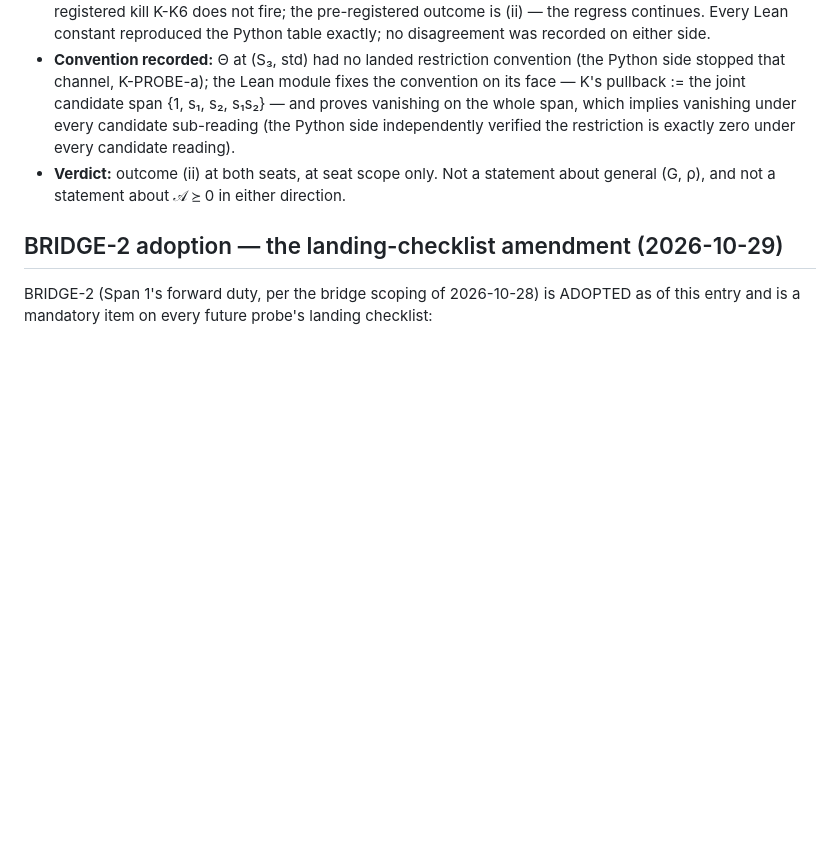
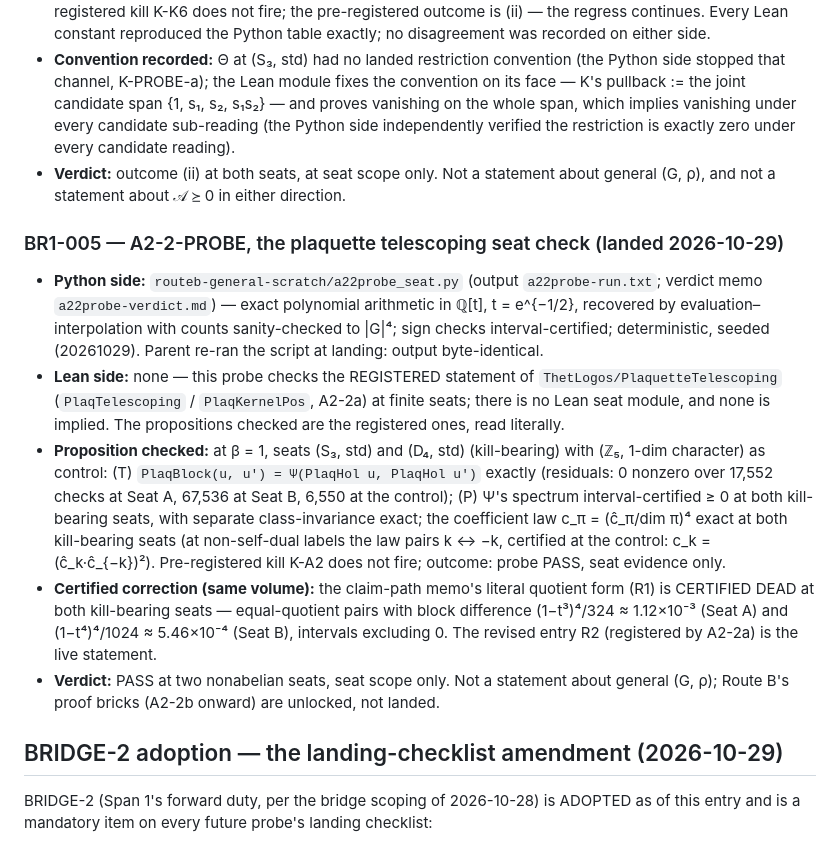
Before and after one commit to jeffgurd888/thet-logos, a Markdown page: whitepaper/cross-check-registry.md, the part around the change. Drawn GitHub-style; blank space fills up the shorter version.

```diff
--- a/whitepaper/cross-check-registry.md
+++ b/whitepaper/cross-check-registry.md
@@ -146,6 +146,45 @@ labeled so and is **not** registered.
   Not a statement about general (G, ρ), and not a statement
   about 𝒜 ⪰ 0 in either direction.
 
+### BR1-005 — A2-2-PROBE, the plaquette telescoping seat check (landed 2026-10-29)
+
+- **Python side:** `routeb-general-scratch/a22probe_seat.py`
+  (output `a22probe-run.txt`; verdict memo
+  `a22probe-verdict.md`) — exact polynomial arithmetic in
+  ℚ[t], t = e^{−1/2}, recovered by evaluation–interpolation
+  with counts sanity-checked to |G|⁴; sign checks
+  interval-certified; deterministic, seeded (20261029).
+  Parent re-ran the script at landing: output
+  byte-identical.
+- **Lean side:** none — this probe checks the REGISTERED
+  statement of `ThetLogos/PlaquetteTelescoping`
+  (`PlaqTelescoping` / `PlaqKernelPos`, A2-2a) at finite
+  seats; there is no Lean seat module, and none is implied.
+  The propositions checked are the registered ones, read
+  literally.
+- **Proposition checked:** at β = 1, seats (S₃, std) and
+  (D₄, std) (kill-bearing) with (ℤ₅, 1-dim character) as
+  control: (T) `PlaqBlock(u, u′) = Ψ(PlaqHol u, PlaqHol u′)`
+  exactly (residuals: 0 nonzero over 17,552 checks at Seat A,
+  67,536 at Seat B, 6,550 at the control); (P) Ψ's spectrum
+  interval-certified ≥ 0 at both kill-bearing seats, with
+  separate class-invariance exact; the coefficient law
+  c_π = (ĉ_π/dim π)⁴ exact at both kill-bearing seats (at
+  non-self-dual labels the law pairs k ↔ −k, certified at
+  the control: c_k = (ĉ_k·ĉ_{−k})²). Pre-registered kill
+  K-A2 does not fire; outcome: probe PASS, seat evidence
+  only.
+- **Certified correction (same volume):** the claim-path
+  memo's literal quotient form (R1) is CERTIFIED DEAD at
+  both kill-bearing seats — equal-quotient pairs with
+  block difference (1−t³)⁴/324 ≈ 1.12×10⁻³ (Seat A) and
+  (1−t⁴)⁴/1024 ≈ 5.46×10⁻⁴ (Seat B), intervals excluding 0.
+  The revised entry R2 (registered by A2-2a) is the live
+  statement.
+- **Verdict:** PASS at two nonabelian seats, seat scope
+  only. Not a statement about general (G, ρ); Route B's
+  proof bricks (A2-2b onward) are unlocked, not landed.
+
 ## BRIDGE-2 adoption — the landing-checklist amendment (2026-10-29)
 
 BRIDGE-2 (Span 1's forward duty, per the bridge scoping of
```
Also changed, not shown: whitepaper/a22probe-landing-2026-10-29.md (added, +65 -0 lines).
